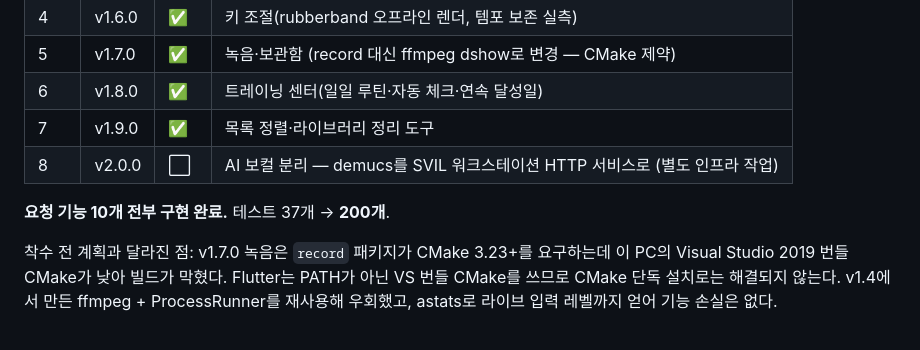
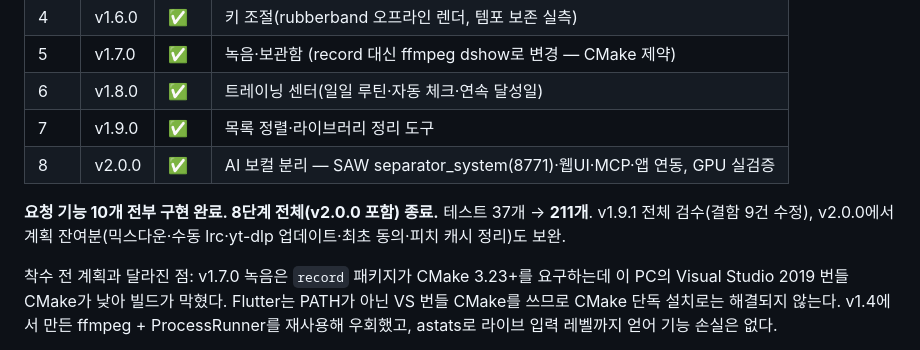
Before and after one commit to kuroicode-beep/SingPromfter, a Markdown page: docs/handoff/작업지시문_20260728_확장로드맵_ClaudeCode.md, the part around the change. GitHub-like rendering.

Commit message:
docs: 로드맵 v2.0.0 완료 표기 — 8단계 전체 종료

```diff
--- a/docs/handoff/작업지시문_20260728_확장로드맵_ClaudeCode.md
+++ b/docs/handoff/작업지시문_20260728_확장로드맵_ClaudeCode.md
@@ -50,9 +50,9 @@ visibility: "internal"
 | 5 | v1.7.0 | ✅ | 녹음·보관함 (record 대신 ffmpeg dshow로 변경 — CMake 제약) |
 | 6 | v1.8.0 | ✅ | 트레이닝 센터(일일 루틴·자동 체크·연속 달성일) |
 | 7 | v1.9.0 | ✅ | 목록 정렬·라이브러리 정리 도구 |
-| 8 | v2.0.0 | ⬜ | AI 보컬 분리 — demucs를 SVIL 워크스테이션 HTTP 서비스로 (별도 인프라 작업) |
+| 8 | v2.0.0 | ✅ | AI 보컬 분리 — SAW separator_system(8771)·웹UI·MCP·앱 연동, GPU 실검증 |
 
-**요청 기능 10개 전부 구현 완료.** 테스트 37개 → **200개**.
+**요청 기능 10개 전부 구현 완료. 8단계 전체(v2.0.0 포함) 종료.** 테스트 37개 → **211개**. v1.9.1 전체 검수(결함 9건 수정), v2.0.0에서 계획 잔여분(믹스다운·수동 lrc·yt-dlp 업데이트·최초 동의·피치 캐시 정리)도 보완.
 
 착수 전 계획과 달라진 점: v1.7.0 녹음은 `record` 패키지가 CMake 3.23+를 요구하는데
 이 PC의 Visual Studio 2019 번들 CMake가 낮아 빌드가 막혔다. Flutter는 PATH가 아닌
```
